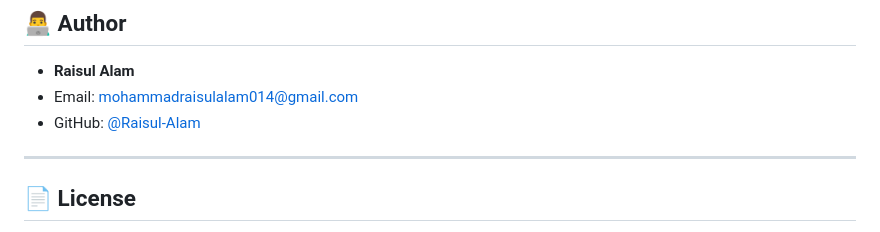
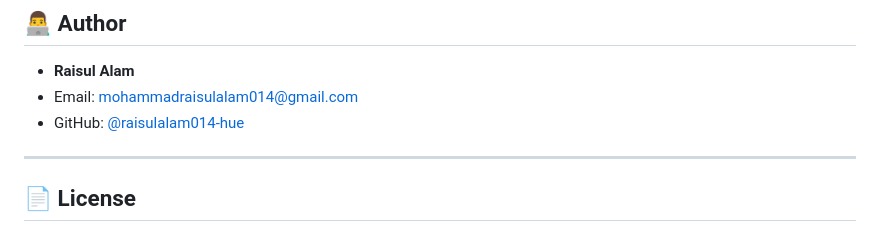
Before and after one commit to raisulalam014-hue/AlgoTimer, a Markdown page: README.md, the part around the change. Rendered like a GitHub page.

Commit message:
docs: update author profile link to raisulalam014-hue

```diff
--- a/README.md
+++ b/README.md
@@ -145,7 +145,7 @@ To push this repository to your GitHub profile:
 
 - **Raisul Alam**
 - Email: mohammadraisulalam014@gmail.com
-- GitHub: [@Raisul-Alam](https://github.com)
+- GitHub: [@raisulalam014-hue](https://github.com/raisulalam014-hue)
 
 ---
 
```
